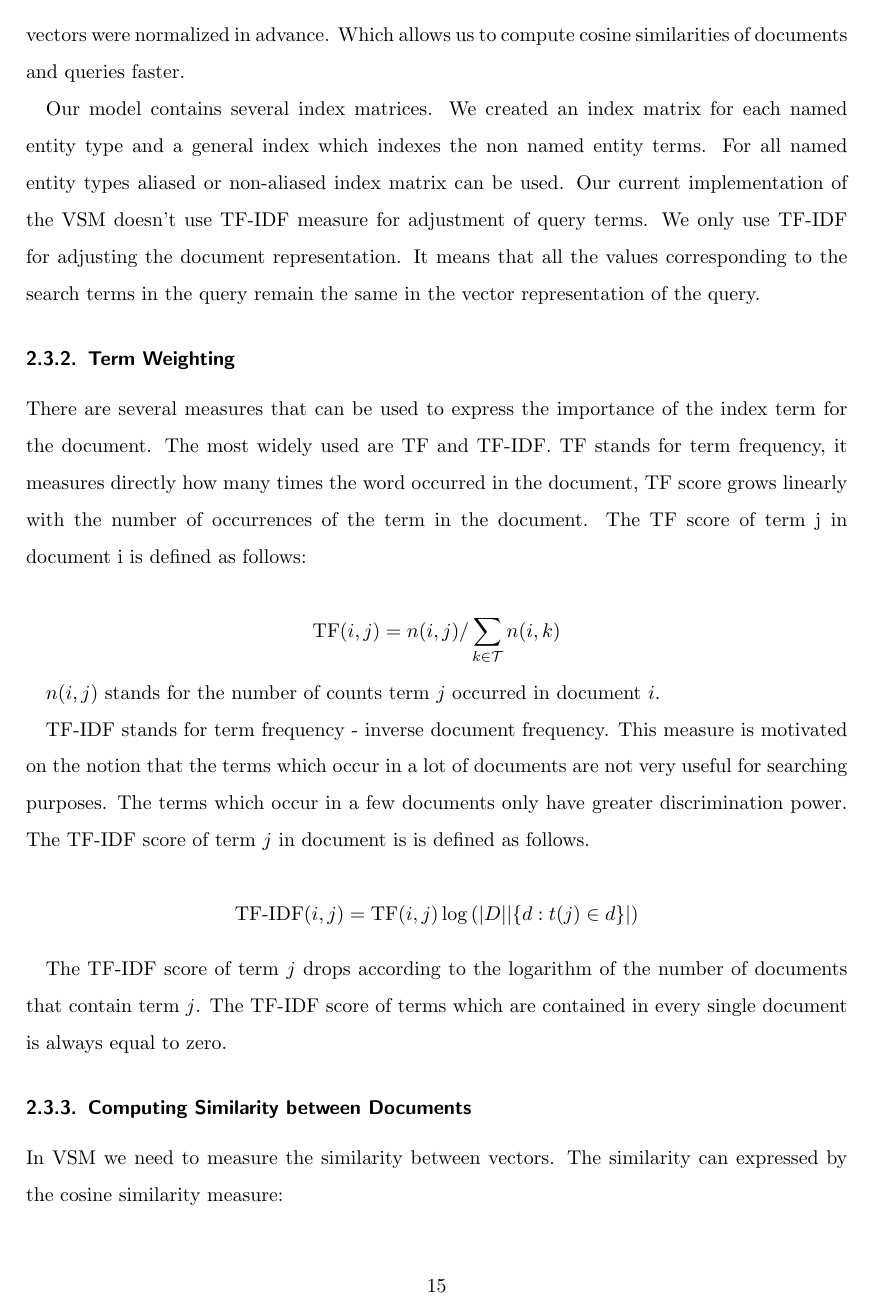
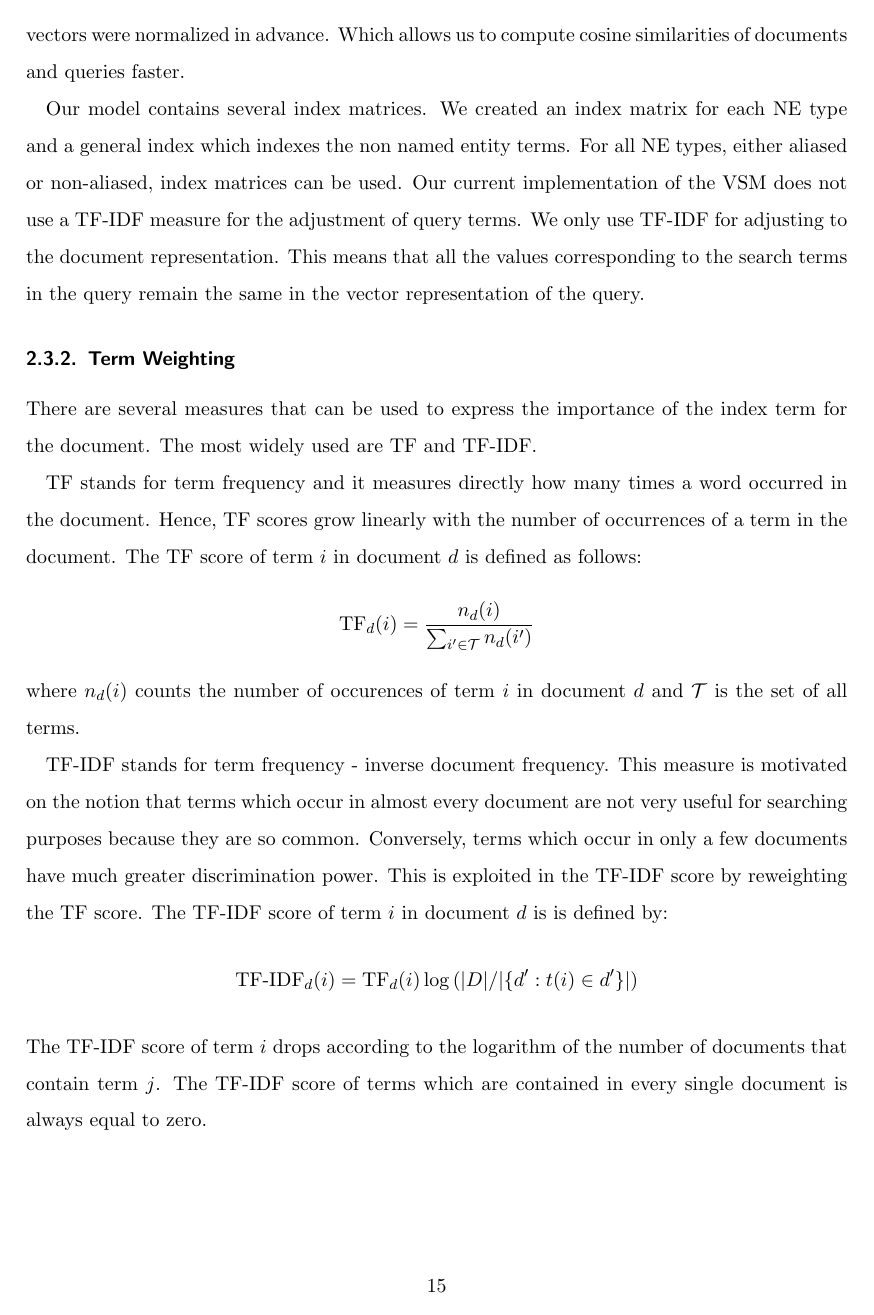
Before and after one commit to cehrler/castro, a LaTeX paper (report/main.tex, which reads report/vectorspace.tex): page 15 of 34. Compiled offline with pdfLaTeX.

Commit message:
revised parts of vectorspace.tex - more to come

```diff
--- a/report/vectorspace.tex
+++ b/report/vectorspace.tex
@@ -4,27 +4,21 @@ The vector coefficients are usually normalized in order to have the same length,
 
 \subsubsection{Indexing}
 \label{sec:indexing}
-Index is the data structure that stores the vector representation of the documents in the vector model. It is a matrix in which each row stores the vector representation of a single document. Each column stores the weights for one distinct term in all the documents. The index matrix is usually very sparse. In our implementation it is represented as a sparse matrix. In the memory we store only coordinatates of nonzero cells and their values. All the document representation vectors were normalized in advance. Which allows us to compute cosine similarities of documents and queries faster.
+Index is the data structure that stores the vector representation of the documents in a vector model. It is a matrix in which each row stores the vector representation of a single document. Each column stores the weights for one distinct term in all the documents. The index matrix is usually very sparse. In our implementation it is represented as a sparse matrix. In the memory we store only coordinates of nonzero cells and their values. All the document representation vectors were normalized in advance. Which allows us to compute cosine similarities of documents and queries faster.
 
-Our model contains several index matrices. We created an index matrix for each named entity type and a general index which indexes the non named entity terms. For all named entity types aliased or non-aliased index matrix can be used. Our current implementation of the VSM doesn't use TF-IDF measure for adjustment of query terms. We only use TF-IDF for adjusting the document representation. It means that all the values corresponding to the search terms in the query remain the same in the vector representation of the query.
-
+Our model contains several index matrices. We created an index matrix for each NE type and a general index which indexes the non named entity terms. For all NE types, either aliased or non-aliased, index matrices can be used. Our current implementation of the VSM does not use a TF-IDF measure for the adjustment of query terms. We only use TF-IDF for adjusting to the document representation. This means that all the values corresponding to the search terms in the query remain the same in the vector representation of the query.
 
 \subsubsection{Term Weighting}
 \label{sec:term_weighting}
 There are several measures that can be used to express the importance of the index term for the document. The most widely used are TF and TF-IDF.
-TF stands for term frequency, it measures directly how many times the word occurred in the document, TF score grows linearly with the number of occurrences of the term in the document. The TF score of term j in document i is defined as follows:
 
-\[\text{TF}(i,j) = n(i,j) / \sum_{k \in \mathcal{T}}{n(i,k)}\]
+TF stands for term frequency and it measures directly how many times a word occurred in the document. Hence, TF scores grow linearly with the number of occurrences of a term in the document. The TF score of term $i$ in document $d$ is defined as follows:
+\[\text{TF}_d(i) = \frac{n_d(i)}{\sum_{i' \in \mathcal{T}}{n_d(i')}}\]
+where $n_d(i)$ counts the number of occurences of term $i$ in document $d$ and $\mathcal{T}$ is the set of all terms.
 
-
-$n(i,j)$ stands for the number of counts term $j$ occurred in document $i$.
-
-
-TF-IDF stands for term frequency - inverse document frequency. This measure is motivated on the notion that the terms which occur in a lot of documents are not very useful for searching purposes. The terms which occur in a few documents only have greater discrimination power. The TF-IDF score of term $j$ in document is is defined as follows.
-
-\[\text{TF-IDF}(i,j) = \text{TF}(i,j)\log{(|D| |\lbrace d : t(j) \in d \rbrace|)}\]
-
-The TF-IDF score of term $j$ drops according to the logarithm of the number of documents that contain term $j$. The TF-IDF score of terms which are contained in every single document is always equal to zero.
+TF-IDF stands for term frequency - inverse document frequency. This measure is motivated on the notion that terms which occur in almost every document are not very useful for searching purposes because they are so common. Conversely, terms which occur in only a few documents have much greater discrimination power. This is exploited in the TF-IDF score by reweighting the TF score. The TF-IDF score of term $i$ in document $d$ is is defined by:
+\[\text{TF-IDF}_d(i)= \text{TF}_d(i)\log{(|D|/|\lbrace d' : t(i) \in d' \rbrace|)}\]
+The TF-IDF score of term $i$ drops according to the logarithm of the number of documents that contain term $j$. The TF-IDF score of terms which are contained in every single document is always equal to zero.
 
 \subsubsection{Computing Similarity between Documents}\label{sec:computing_similarity_between_documents}
 
```
Also changed, not shown: report/vectorspace.tex (10 more changed lines).
